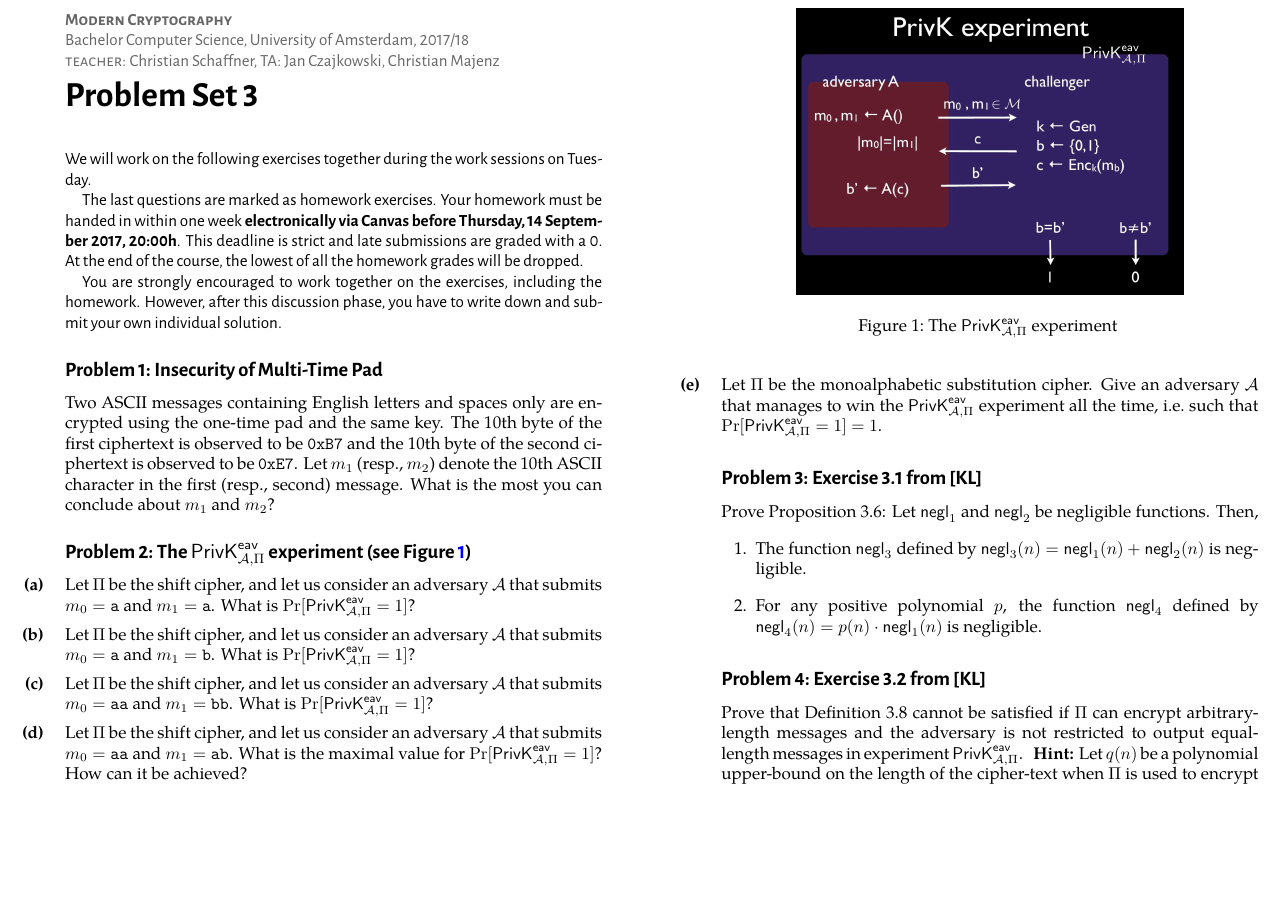
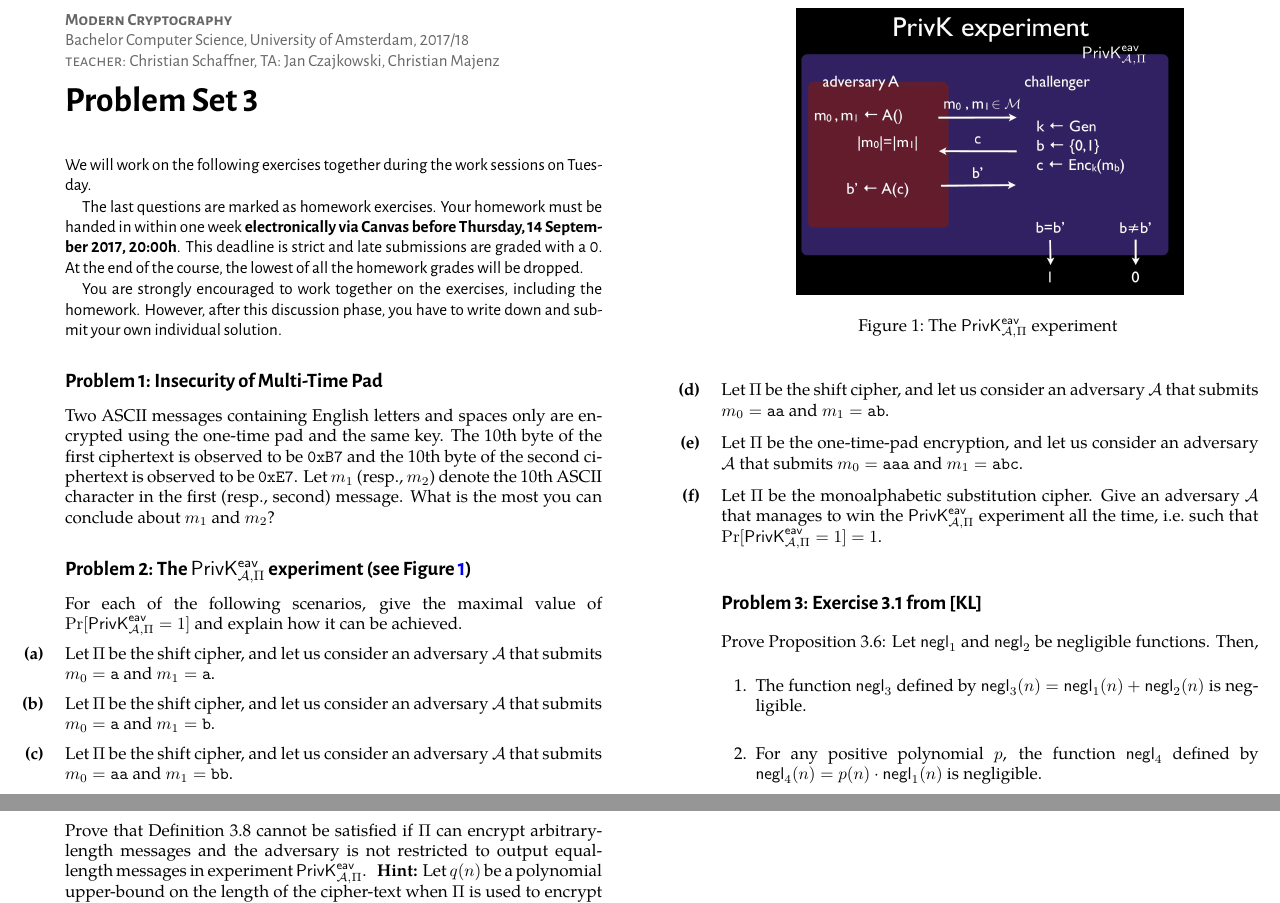
Before and after one commit to cschaffner/ModernCryptographyCourse, a LaTeX document (problems/03-problems.tex): part of page 1 of 2 before the commit and two parts of pages 1 and 2 of 2 after it, the two joined at a grey line, cut so that both start at the same text, the shorter picture padded with empty space. The pictures show the PDF file problems/03-problems.pdf that the author committed with the source.

Commit message:
changes in 3

```diff
--- a/problems/03-problems.tex
+++ b/problems/03-problems.tex
@@ -40,20 +40,26 @@ Two ASCII messages containing English letters and spaces only are encrypted usin
 \end{figure}
 
 \begin{exercise}[The $\PrivK^{\eav}_{\mathcal{A},\Pi}$ experiment (see Figure~\ref{fig})]
+For each of the following scenarios, give the maximal value of $\Pr[\PrivK^{\eav}_{\mathcal{A},\Pi}=1]$ and explain how it can be achieved.
+
 \begin{subex}
-Let $\Pi$ be the shift cipher, and let us consider an adversary $\mathcal{A}$ that submits $m_0 = \mathtt{a}$ and $m_1 = \mathtt{a}$. What is $\Pr[\PrivK^{\eav}_{\mathcal{A},\Pi}=1]$?
+Let $\Pi$ be the shift cipher, and let us consider an adversary $\mathcal{A}$ that submits $m_0 = \mathtt{a}$ and $m_1 = \mathtt{a}$.
 \end{subex}
 
 \begin{subex}
-Let $\Pi$ be the shift cipher, and let us consider an adversary $\mathcal{A}$ that submits $m_0 = \mathtt{a}$ and $m_1 = \mathtt{b}$. What is $\Pr[\PrivK^{\eav}_{\mathcal{A},\Pi}=1]$?
+Let $\Pi$ be the shift cipher, and let us consider an adversary $\mathcal{A}$ that submits $m_0 = \mathtt{a}$ and $m_1 = \mathtt{b}$.
 \end{subex}
 
 \begin{subex}
-Let $\Pi$ be the shift cipher, and let us consider an adversary $\mathcal{A}$ that submits $m_0 = \mathtt{aa}$ and $m_1 = \mathtt{bb}$. What is $\Pr[\PrivK^{\eav}_{\mathcal{A},\Pi}=1]$?
+Let $\Pi$ be the shift cipher, and let us consider an adversary $\mathcal{A}$ that submits $m_0 = \mathtt{aa}$ and $m_1 = \mathtt{bb}$.
 \end{subex}
 
 \begin{subex}
-Let $\Pi$ be the shift cipher, and let us consider an adversary $\mathcal{A}$ that submits $m_0 = \mathtt{aa}$ and $m_1 = \mathtt{ab}$. What is the maximal value for $\Pr[\PrivK^{\eav}_{\mathcal{A},\Pi}=1]$? How can it be achieved?
+Let $\Pi$ be the shift cipher, and let us consider an adversary $\mathcal{A}$ that submits $m_0 = \mathtt{aa}$ and $m_1 = \mathtt{ab}$.
+\end{subex}
+
+\begin{subex}
+Let $\Pi$ be the one-time-pad encryption, and let us consider an adversary $\mathcal{A}$ that submits $m_0 = \mathtt{aaa}$ and $m_1 = \mathtt{abc}$.
 \end{subex}
 
 \begin{subex}
```
Also changed, not shown: problems/03-problems.pdf.
